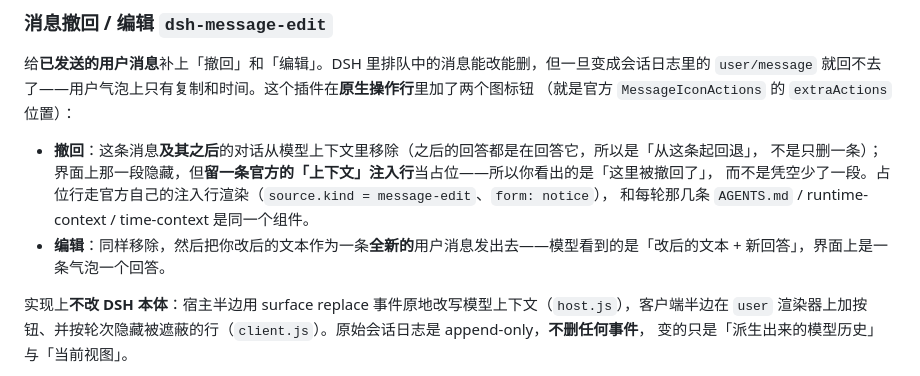
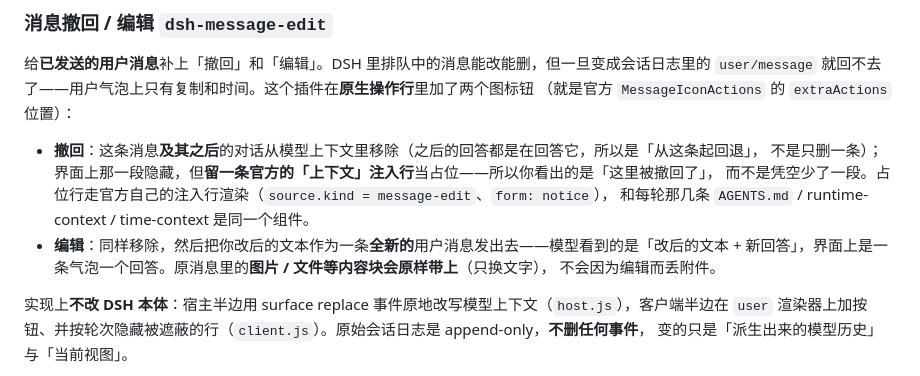
Before and after one commit to OrinVoss/dsh-plugins, a Markdown page: README.md, the part around the change. Rendered like a GitHub page.

Commit message:
README 同步：编辑会保留原消息的图片/文件

```diff
--- a/README.md
+++ b/README.md
@@ -263,7 +263,8 @@ cd <包目录>; npm test          # 有 test 脚本的包
   而不是凭空少了一段。占位行走官方自己的注入行渲染（`source.kind = message-edit`、`form: notice`），
   和每轮那几条 `AGENTS.md` / runtime-context / time-context 是同一个组件。
 - **编辑**：同样移除，然后把你改后的文本作为一条**全新的**用户消息发出去——模型看到的是「改后的文本 +
-  新回答」，界面上是一条气泡一个回答。
+  新回答」，界面上是一条气泡一个回答。原消息里的**图片 / 文件等内容块会原样带上**（只换文字），
+  不会因为编辑而丢附件。
 
 实现上**不改 DSH 本体**：宿主半边用 surface replace 事件原地改写模型上下文（`host.js`），客户端半边在
 `user` 渲染器上加按钮、并按轮次隐藏被遮蔽的行（`client.js`）。原始会话日志是 append-only，**不删任何事件**，
```
